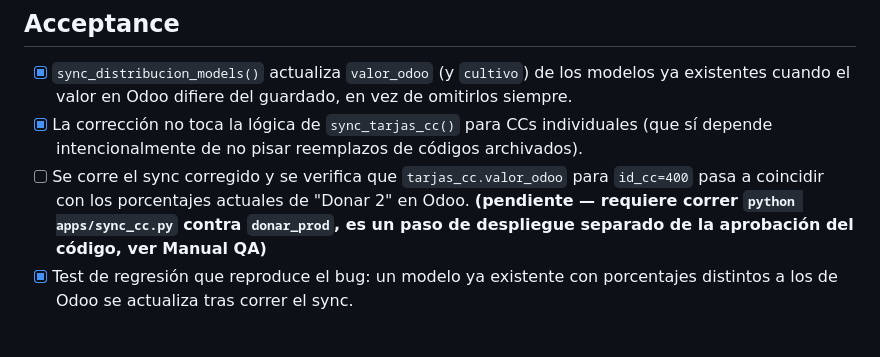
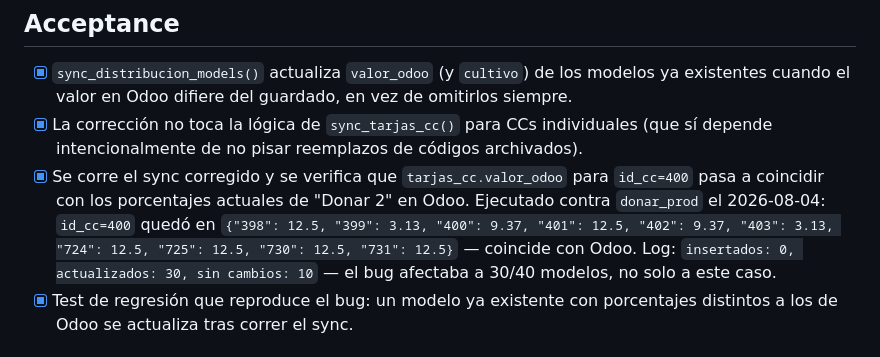
Before and after one commit to Empresas-Donar/chatAI, a Markdown page: specs/80-stale-cc-distribution-model/spec.md, the part around the change. Rendered like a GitHub page.

Commit message:
docs: record production sync results in spec 80
30/40 distribution models were stale and got corrected; 10 already
matched Odoo, 0 new insertions.

```diff
--- a/specs/80-stale-cc-distribution-model/spec.md
+++ b/specs/80-stale-cc-distribution-model/spec.md
@@ -8,7 +8,7 @@ issue: #80 · branch: 80-stale-cc-distribution-model · date: 2026-08-04
 ## Acceptance
 - [x] `sync_distribucion_models()` actualiza `valor_odoo` (y `cultivo`) de los modelos ya existentes cuando el valor en Odoo difiere del guardado, en vez de omitirlos siempre.
 - [x] La corrección no toca la lógica de `sync_tarjas_cc()` para CCs individuales (que sí depende intencionalmente de no pisar reemplazos de códigos archivados).
-- [ ] Se corre el sync corregido y se verifica que `tarjas_cc.valor_odoo` para `id_cc=400` pasa a coincidir con los porcentajes actuales de "Donar 2" en Odoo. **(pendiente — requiere correr `python apps/sync_cc.py` contra `donar_prod`, es un paso de despliegue separado de la aprobación del código, ver Manual QA)**
+- [x] Se corre el sync corregido y se verifica que `tarjas_cc.valor_odoo` para `id_cc=400` pasa a coincidir con los porcentajes actuales de "Donar 2" en Odoo. Ejecutado contra `donar_prod` el 2026-08-04: `id_cc=400` quedó en `{"398": 12.5, "399": 3.13, "400": 9.37, "401": 12.5, "402": 9.37, "403": 3.13, "724": 12.5, "725": 12.5, "730": 12.5, "731": 12.5}` — coincide con Odoo. Log: `insertados: 0, actualizados: 30, sin cambios: 10` — el bug afectaba a 30/40 modelos, no solo a este caso.
 - [x] Test de regresión que reproduce el bug: un modelo ya existente con porcentajes distintos a los de Odoo se actualiza tras correr el sync.
 
 ## Context
```
